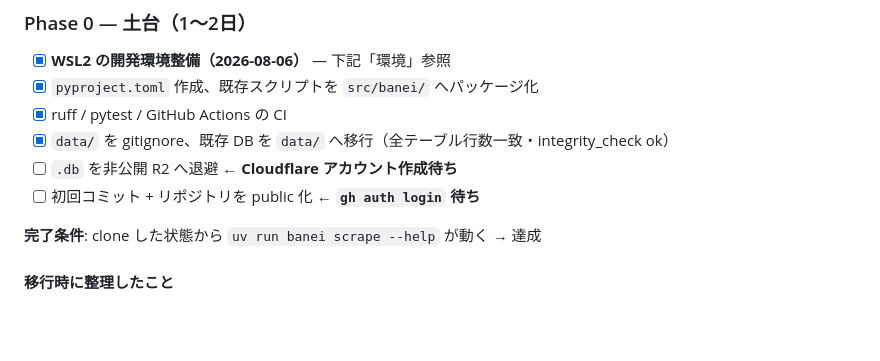
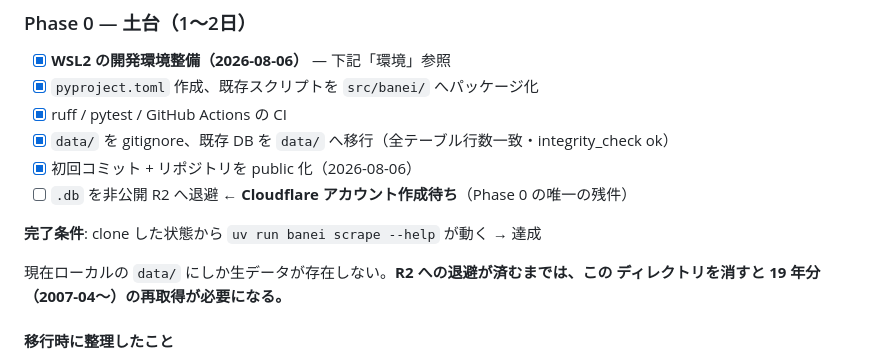
Before and after one commit to banei-keiba/banei-keiba, a Markdown page: docs/architecture.md, the part around the change. Rendered like a GitHub page; blank space fills up the shorter version.

Commit message:
docs: Phase 0 の進捗を更新（public 化完了、R2 退避のみ残）
Co-Authored-By: Claude Opus 5 <noreply@anthropic.com>

```diff
--- a/docs/architecture.md
+++ b/docs/architecture.md
@@ -255,10 +255,13 @@ banei-keiba/
 - [x] `pyproject.toml` 作成、既存スクリプトを `src/banei/` へパッケージ化
 - [x] ruff / pytest / GitHub Actions の CI
 - [x] `data/` を gitignore、既存 DB を `data/` へ移行（全テーブル行数一致・integrity_check ok）
-- [ ] `.db` を非公開 R2 へ退避 ← **Cloudflare アカウント作成待ち**
-- [ ] 初回コミット + リポジトリを public 化 ← **`gh auth login` 待ち**
+- [x] 初回コミット + リポジトリを public 化（2026-08-06）
+- [ ] `.db` を非公開 R2 へ退避 ← **Cloudflare アカウント作成待ち**（Phase 0 の唯一の残件）
 
 **完了条件**: clone した状態から `uv run banei scrape --help` が動く → 達成
+
+現在ローカルの `data/` にしか生データが存在しない。**R2 への退避が済むまでは、この
+ディレクトリを消すと 19 年分（2007-04〜）の再取得が必要になる。**
 
 #### 移行時に整理したこと
 
```
